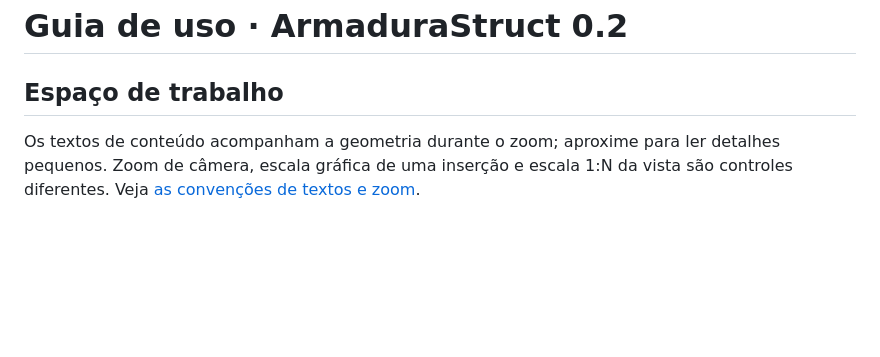
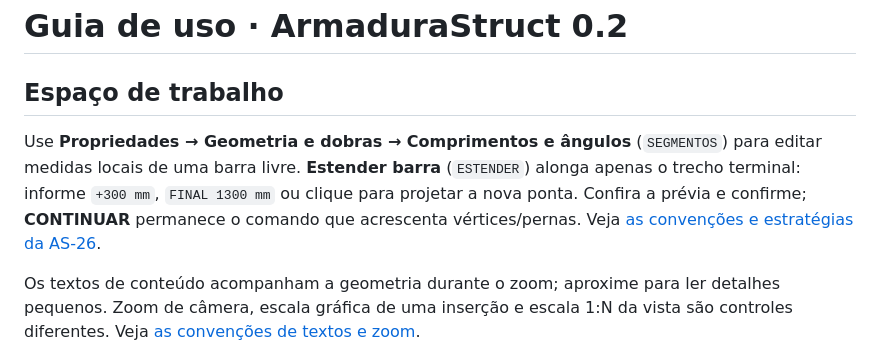
Before and after one commit to GustavoAzocar/armadura-struct, a Markdown page: docs/GUIA.md, the part around the change. GitHub-like rendering; blank space fills up the shorter version.

```diff
--- a/docs/GUIA.md
+++ b/docs/GUIA.md
@@ -1,6 +1,8 @@
 # Guia de uso · ArmaduraStruct 0.2
 
 ## Espaço de trabalho
+
+Use **Propriedades → Geometria e dobras → Comprimentos e ângulos** (`SEGMENTOS`) para editar medidas locais de uma barra livre. **Estender barra** (`ESTENDER`) alonga apenas o trecho terminal: informe `+300 mm`, `FINAL 1300 mm` ou clique para projetar a nova ponta. Confira a prévia e confirme; **CONTINUAR** permanece o comando que acrescenta vértices/pernas. Veja [as convenções e estratégias da AS-26](AS-26.md).
 
 Os textos de conteúdo acompanham a geometria durante o zoom; aproxime para ler detalhes pequenos. Zoom de câmera, escala gráfica de uma inserção e escala 1:N da vista são controles diferentes. Veja [as convenções de textos e zoom](TEXTOS-E-ZOOM.md).
 
```
Also changed, not shown: README.md (+2 -0 lines), docs/AS-26.md (added, +109 -0 lines), docs/as26-compact.png (added), docs/as26-extension.png (added), docs/as26-segments.png (added), 13 other files.
